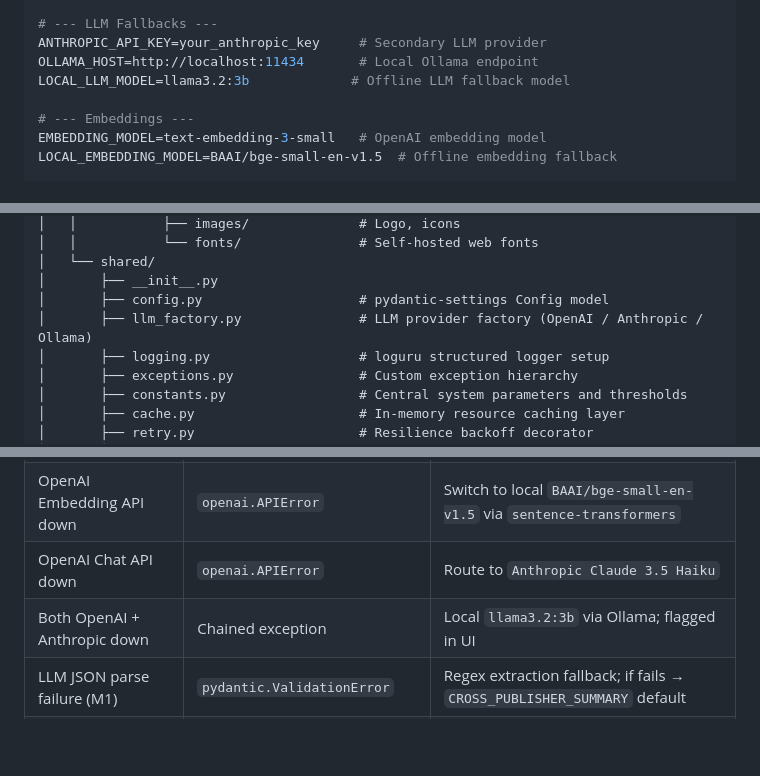
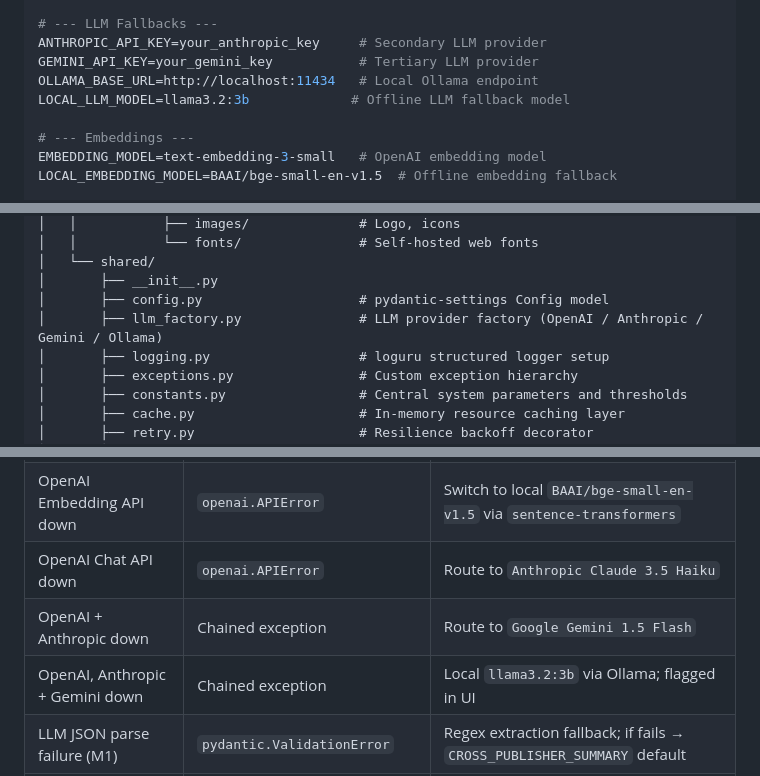
Before and after one commit to OptimusPrime-hub/NewsLens, a Markdown page: README.md, 3 parts joined by grey strips. GitHub-like rendering; blank space fills up the shorter version.

Commit message:
docs: update README with Gemini fallback specifications

```diff
--- a/README.md
+++ b/README.md
@@ -222,7 +223,8 @@ M1_CONFIDENCE_THRESHOLD=0.80            # Minimum confidence to accept intent pa
 
 # --- LLM Fallbacks ---
 ANTHROPIC_API_KEY=your_anthropic_key     # Secondary LLM provider
-OLLAMA_HOST=http://localhost:11434       # Local Ollama endpoint
+GEMINI_API_KEY=your_gemini_key           # Tertiary LLM provider
+OLLAMA_BASE_URL=http://localhost:11434   # Local Ollama endpoint
 LOCAL_LLM_MODEL=llama3.2:3b             # Offline LLM fallback model
 
 # --- Embeddings ---
@@ -439,7 +441,7 @@ news-agentic-rag/
 │   └── shared/
 │       ├── __init__.py
 │       ├── config.py                    # pydantic-settings Config model
-│       ├── llm_factory.py               # LLM provider factory (OpenAI / Anthropic / Ollama)
+│       ├── llm_factory.py               # LLM provider factory (OpenAI / Anthropic / Gemini / Ollama)
 │       ├── logging.py                   # loguru structured logger setup
 │       ├── exceptions.py                # Custom exception hierarchy
 │       ├── constants.py                 # Central system parameters and thresholds
@@ -507,7 +509,8 @@ M1 and M0 (background pipeline) are independent. M2 retrieval, M3, and M4 run se
 | CRAG relevance below threshold | `mean(relevance_scores) < 0.72` | Rewrite query (Tier-1) → Bing Search (Tier-2) → Playwright (Tier-3) |
 | OpenAI Embedding API down | `openai.APIError` | Switch to local `BAAI/bge-small-en-v1.5` via `sentence-transformers` |
 | OpenAI Chat API down | `openai.APIError` | Route to `Anthropic Claude 3.5 Haiku` |
-| Both OpenAI + Anthropic down | Chained exception | Local `llama3.2:3b` via Ollama; flagged in UI |
+| OpenAI + Anthropic down | Chained exception | Route to `Google Gemini 1.5 Flash` |
+| OpenAI, Anthropic + Gemini down | Chained exception | Local `llama3.2:3b` via Ollama; flagged in UI |
 | LLM JSON parse failure (M1) | `pydantic.ValidationError` | Regex extraction fallback; if fails → `CROSS_PUBLISHER_SUMMARY` default |
 | LangGraph max iterations exceeded | `iteration_count > MAX_ITER` | Return partial result with `INCOMPLETE` warning in agent trace |
 
```
Also changed, not shown: other parts of README.md (+1 -0 lines).
